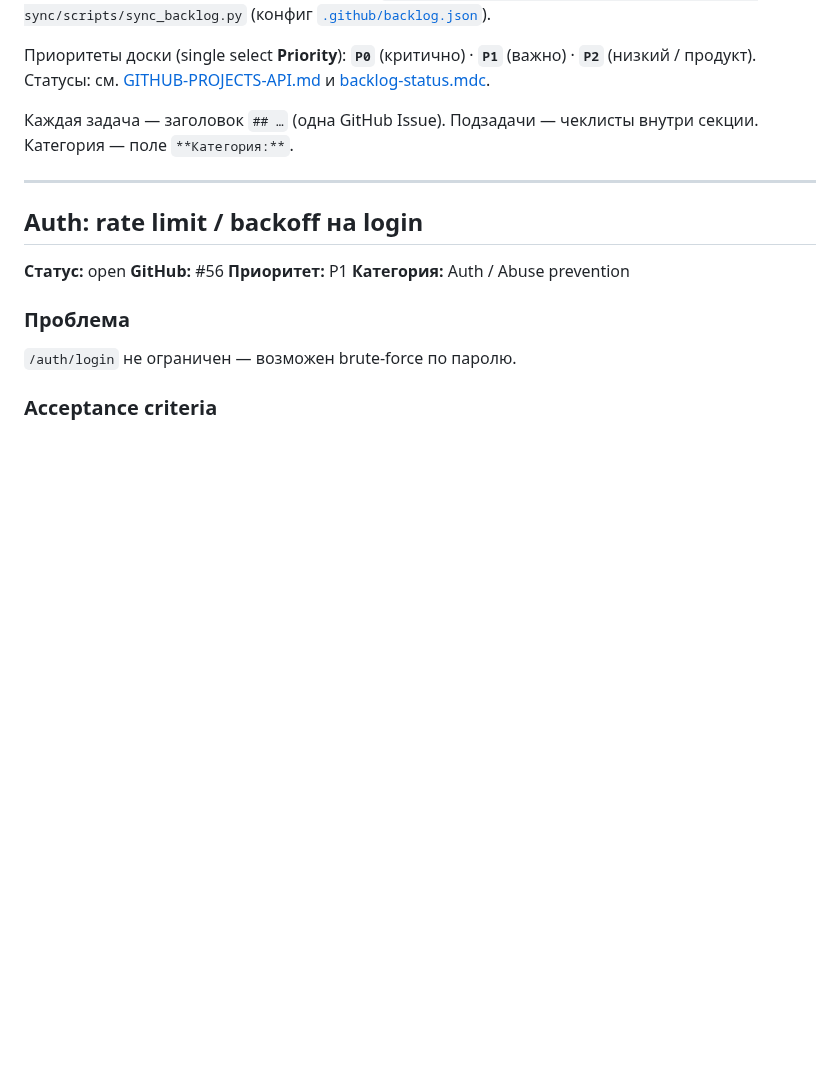
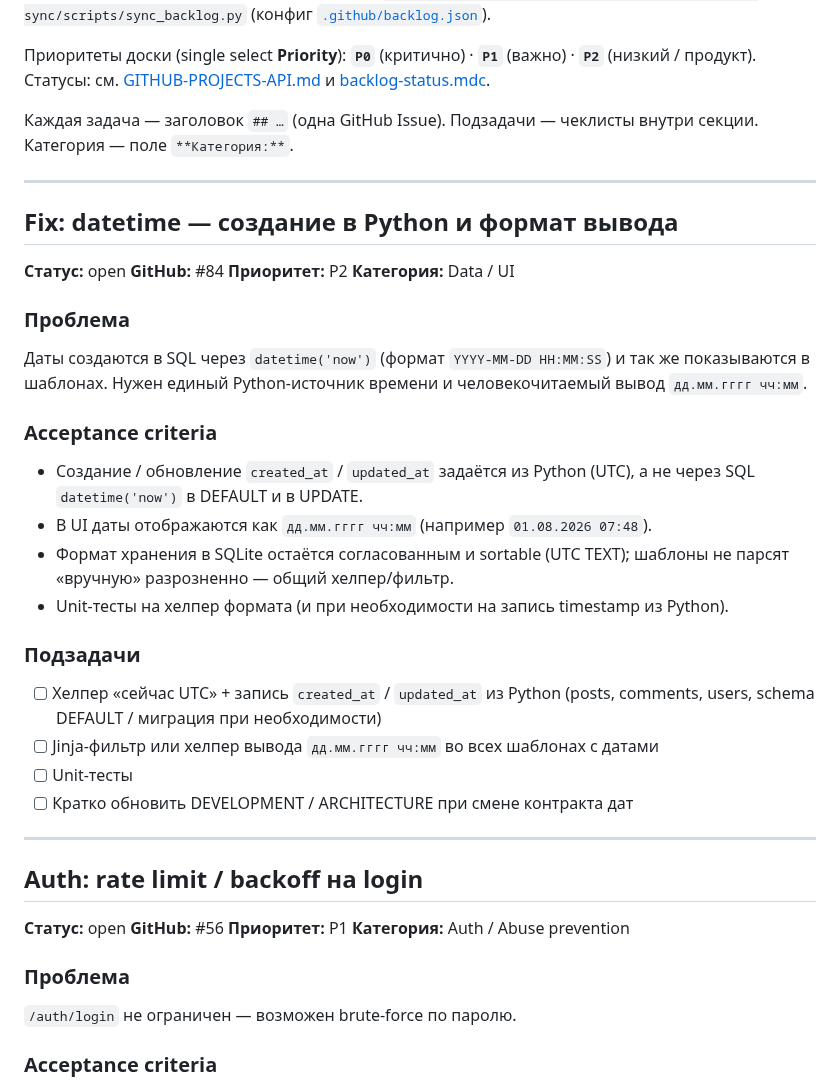
Before and after one commit to discipleartem/flask_blog, a Markdown page: docs/Backlog.md, the part around the change. Drawn GitHub-style; blank space fills up the shorter version.

Commit message:
docs(backlog): add fix datetime format task (#84)
Co-authored-by: Cursor <cursoragent@cursor.com>

```diff
--- a/docs/Backlog.md
+++ b/docs/Backlog.md
@@ -8,6 +8,33 @@
 Приоритеты доски (single select **Priority**): **`P0`** (критично) · **`P1`** (важно) · **`P2`** (низкий / продукт). Статусы: см. [GITHUB-PROJECTS-API.md](GITHUB-PROJECTS-API.md) и [backlog-status.mdc](../.cursor/rules/backlog-status.mdc).
 
 Каждая задача — заголовок `## …` (одна GitHub Issue). Подзадачи — чеклисты внутри секции. Категория — поле `**Категория:**`.
+
+---
+
+## Fix: datetime — создание в Python и формат вывода
+
+**Статус:** open
+**GitHub:** #84
+**Приоритет:** P2
+**Категория:** Data / UI
+
+### Проблема
+
+Даты создаются в SQL через `datetime('now')` (формат `YYYY-MM-DD HH:MM:SS`) и так же показываются в шаблонах. Нужен единый Python-источник времени и человекочитаемый вывод `дд.мм.гггг чч:мм`.
+
+### Acceptance criteria
+
+- Создание / обновление `created_at` / `updated_at` задаётся из Python (UTC), а не через SQL `datetime('now')` в DEFAULT и в UPDATE.
+- В UI даты отображаются как `дд.мм.гггг чч:мм` (например `01.08.2026 07:48`).
+- Формат хранения в SQLite остаётся согласованным и sortable (UTC TEXT); шаблоны не парсят «вручную» разрозненно — общий хелпер/фильтр.
+- Unit-тесты на хелпер формата (и при необходимости на запись timestamp из Python).
+
+### Подзадачи
+
+- [ ] Хелпер «сейчас UTC» + запись `created_at` / `updated_at` из Python (posts, comments, users, schema DEFAULT / миграция при необходимости)
+- [ ] Jinja-фильтр или хелпер вывода `дд.мм.гггг чч:мм` во всех шаблонах с датами
+- [ ] Unit-тесты
+- [ ] Кратко обновить DEVELOPMENT / ARCHITECTURE при смене контракта дат
 
 ---
 
```
